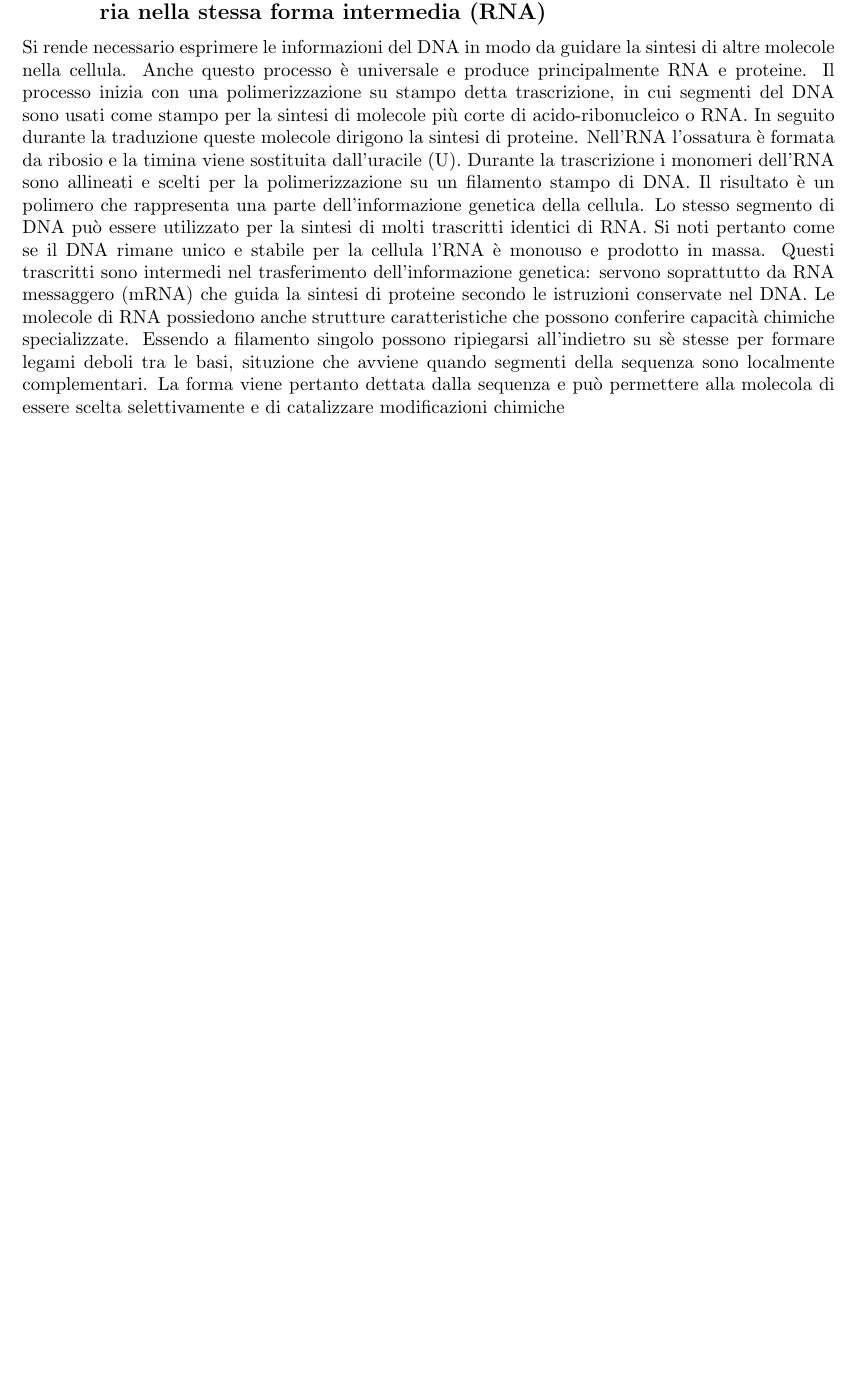
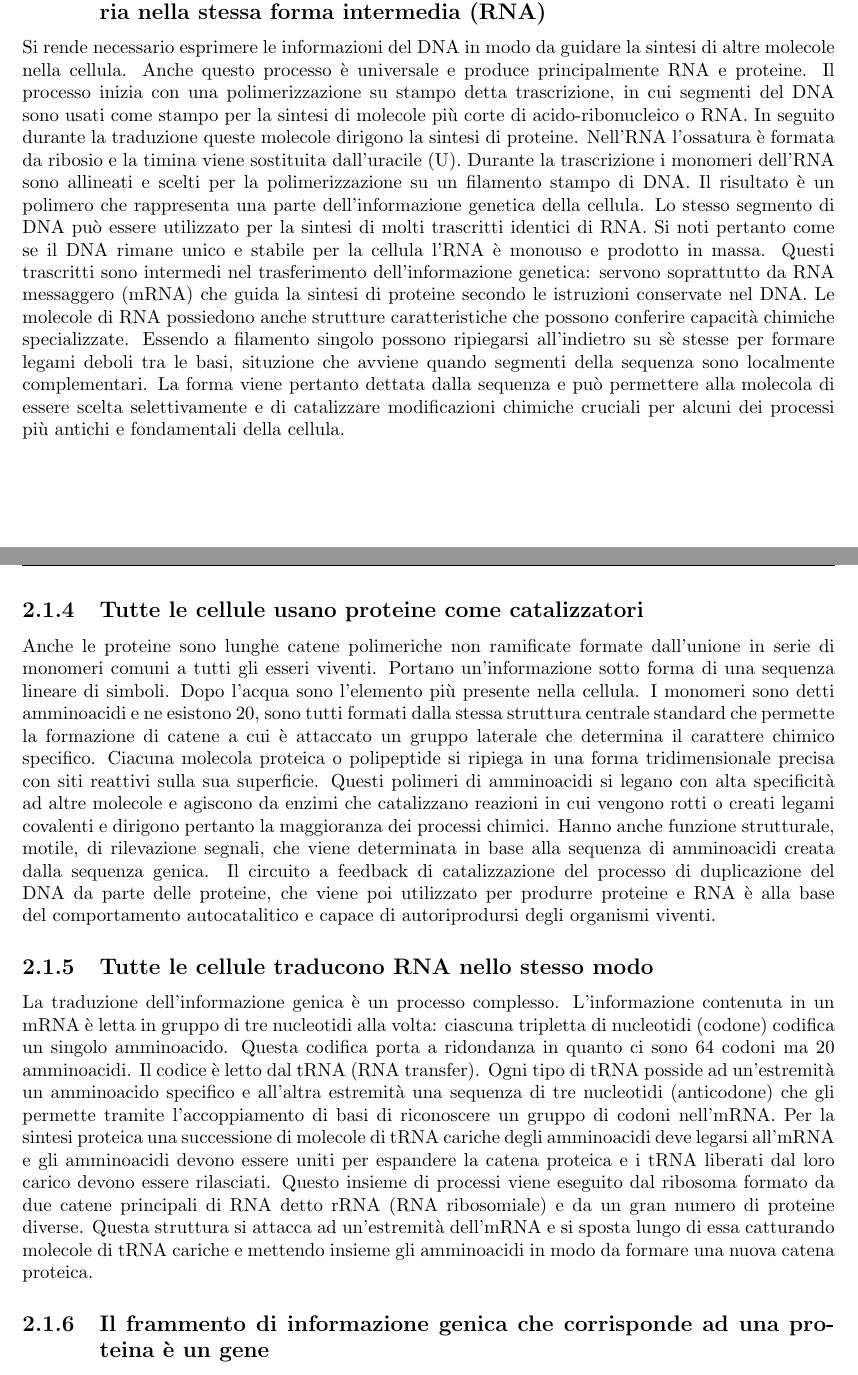
Before and after one commit to giacThePhantom/BioMolCellula, a LaTeX book (Principal.tex, which reads Chapters/02_CelluleGenomi.tex): part of page 6 of 6 before the commit and two parts of pages 6 and 7 of 7 after it, the two joined at a grey line, cut so that both start at the same text, the shorter picture padded with empty space. Compiled offline with pdfLaTeX.

Commit message:
Capitolo 1 cont'd

```diff
--- a/Chapters/02_CelluleGenomi.tex
+++ b/Chapters/02_CelluleGenomi.tex
@@ -40,4 +40,25 @@ e stabile per la cellula l'RNA \`e monouso e prodotto in massa. Questi trascritt
 soprattutto da RNA messaggero (mRNA) che guida la sintesi di proteine secondo le istruzioni conservate nel DNA. Le molecole di RNA possiedono anche
 strutture caratteristiche che possono conferire capacit\`a chimiche specializzate. Essendo a filamento singolo possono ripiegarsi all'indietro su s\`e
 stesse per formare legami deboli tra le basi, situzione che avviene quando segmenti della sequenza sono localmente complementari. La forma viene pertanto
-dettata dalla sequenza e pu\`o permettere alla molecola di essere scelta selettivamente e di catalizzare modificazioni chimiche
+dettata dalla sequenza e pu\`o permettere alla molecola di essere scelta selettivamente e di catalizzare modificazioni chimiche cruciali per alcuni dei
+processi pi\`u antichi e fondamentali della cellula.
+\subsection{Tutte le cellule usano proteine come catalizzatori}
+Anche le proteine sono lunghe catene polimeriche non ramificate formate dall'unione in serie di monomeri comuni a tutti gli esseri viventi. Portano
+un'informazione sotto forma di una sequenza lineare di simboli. Dopo l'acqua sono l'elemento pi\`u presente nella cellula. I monomeri sono detti amminoacidi
+e ne esistono 20, sono tutti formati dalla stessa struttura centrale standard che permette la formazione di catene a cui \`e attaccato un gruppo laterale
+che determina il carattere chimico specifico. Ciacuna molecola proteica o polipeptide si ripiega in una forma tridimensionale precisa con siti reattivi
+sulla sua superficie. Questi polimeri di amminoacidi si legano con alta specificit\`a ad altre molecole e agiscono da enzimi che catalizzano reazioni in cui
+vengono rotti o creati legami covalenti e dirigono pertanto la maggioranza dei processi chimici. Hanno anche funzione strutturale, motile, di rilevazione
+segnali, che viene determinata in base alla sequenza di amminoacidi creata dalla sequenza genica. Il circuito a feedback di catalizzazione del processo di
+duplicazione del DNA da parte delle proteine, che viene poi utilizzato per produrre proteine e RNA \`e alla base del comportamento autocatalitico e capace
+di autoriprodursi degli organismi viventi.
+\subsection{Tutte le cellule traducono RNA nello stesso modo}
+La traduzione dell'informazione genica \`e un processo complesso. L'informazione contenuta in un mRNA \`e letta in gruppo di tre nucleotidi alla volta:
+ciascuna tripletta di nucleotidi (codone) codifica un singolo amminoacido. Questa codifica porta a ridondanza in quanto ci sono 64 codoni ma 20 amminoacidi.
+Il codice \`e letto dal tRNA (RNA transfer). Ogni tipo di tRNA posside ad un'estremit\`a un amminoacido specifico e all'altra estremit\`a una sequenza di
+tre nucleotidi (anticodone) che gli permette tramite l'accoppiamento di basi di riconoscere un gruppo di codoni nell'mRNA. Per la sintesi proteica una
+successione di molecole di tRNA cariche degli amminoacidi deve legarsi all'mRNA e gli amminoacidi devono essere uniti per espandere la catena proteica e i
+tRNA liberati dal loro carico devono essere rilasciati. Questo insieme di processi viene eseguito dal ribosoma formato da due catene principali di RNA
+detto rRNA (RNA ribosomiale) e da un gran numero di proteine diverse. Questa struttura si attacca ad un'estremit\`a dell'mRNA e si sposta lungo di essa
+catturando molecole di tRNA cariche e mettendo insieme gli amminoacidi in modo da formare una nuova catena proteica.
+\subsection{Il frammento di informazione genica che corrisponde ad una proteina \`e un gene}
```
